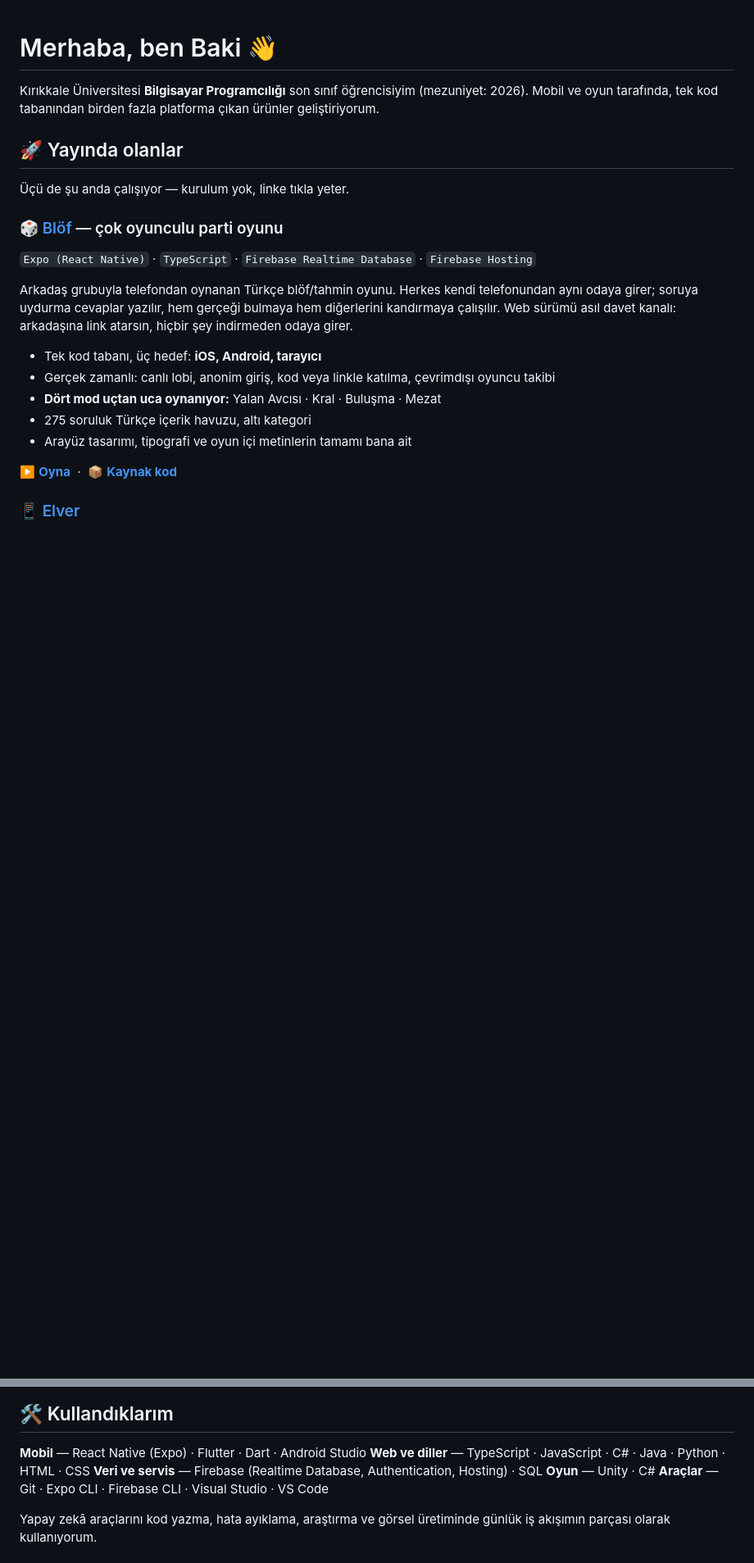
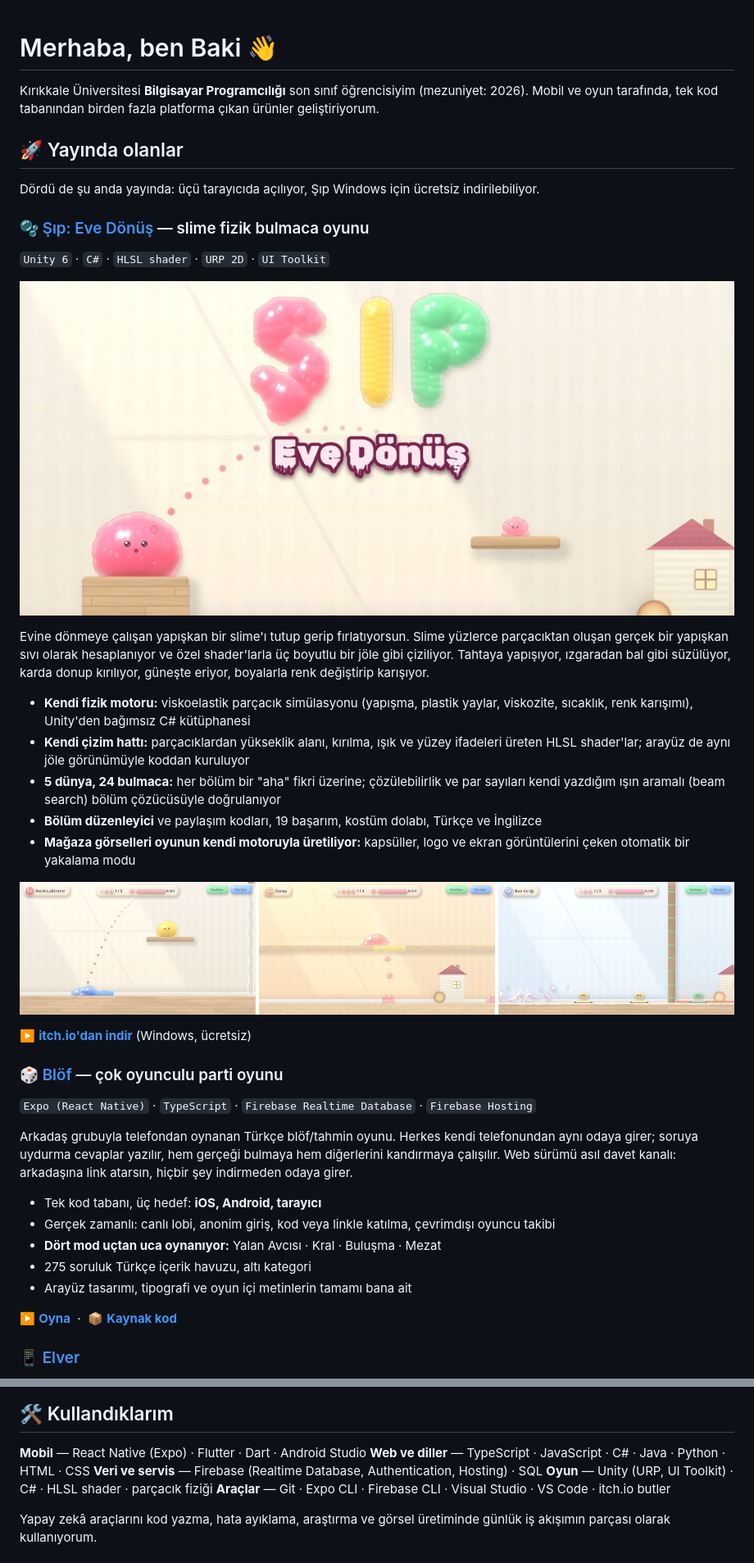
Before and after one commit to BakiBacaci/BakiBacaci, a Markdown page: README.md, 2 parts joined by grey strips. Shown at 82% size. Drawn GitHub-style; pictures changed too: assets/sip-ekranlar.jpg (added), assets/sip-kapak.jpg (added); blank space fills up the shorter version.

Commit message:
Profil README: Şıp: Eve Dönüş (itch.io'da yayında) eklendi
Co-Authored-By: Claude Opus 5.5 <noreply@anthropic.com>

```diff
--- a/README.md
+++ b/README.md
@@ -5,7 +5,24 @@ Mobil ve oyun tarafında, tek kod tabanından birden fazla platforma çıkan ür
 
 ## 🚀 Yayında olanlar
 
-Üçü de şu anda çalışıyor — kurulum yok, linke tıkla yeter.
+Dördü de şu anda yayında: üçü tarayıcıda açılıyor, Şıp Windows için ücretsiz indirilebiliyor.
+
+### 🫧 [Şıp: Eve Dönüş](https://bakibacaci.itch.io/plip) — slime fizik bulmaca oyunu
+`Unity 6` · `C#` · `HLSL shader` · `URP 2D` · `UI Toolkit`
+
+[![Şıp: Eve Dönüş](assets/sip-kapak.jpg)](https://bakibacaci.itch.io/plip)
+
+Evine dönmeye çalışan yapışkan bir slime'ı tutup gerip fırlatıyorsun. Slime yüzlerce parçacıktan oluşan gerçek bir yapışkan sıvı olarak hesaplanıyor ve özel shader'larla üç boyutlu bir jöle gibi çiziliyor. Tahtaya yapışıyor, ızgaradan bal gibi süzülüyor, karda donup kırılıyor, güneşte eriyor, boyalarla renk değiştirip karışıyor.
+
+- **Kendi fizik motoru:** viskoelastik parçacık simülasyonu (yapışma, plastik yaylar, viskozite, sıcaklık, renk karışımı), Unity'den bağımsız C# kütüphanesi
+- **Kendi çizim hattı:** parçacıklardan yükseklik alanı, kırılma, ışık ve yüzey ifadeleri üreten HLSL shader'lar; arayüz de aynı jöle görünümüyle koddan kuruluyor
+- **5 dünya, 24 bulmaca:** her bölüm bir "aha" fikri üzerine; çözülebilirlik ve par sayıları kendi yazdığım ışın aramalı (beam search) bölüm çözücüsüyle doğrulanıyor
+- **Bölüm düzenleyici** ve paylaşım kodları, 19 başarım, kostüm dolabı, Türkçe ve İngilizce
+- **Mağaza görselleri oyunun kendi motoruyla üretiliyor:** kapsüller, logo ve ekran görüntülerini çeken otomatik bir yakalama modu
+
+![Oyundan kareler](assets/sip-ekranlar.jpg)
+
+▶️ **[itch.io'dan indir](https://bakibacaci.itch.io/plip)** (Windows, ücretsiz)
 
 ### 🎲 [Blöf](https://blof-64f01.web.app) — çok oyunculu parti oyunu
 `Expo (React Native)` · `TypeScript` · `Firebase Realtime Database` · `Firebase Hosting`
@@ -33,8 +50,8 @@ Arkadaş grubuyla telefondan oynanan Türkçe blöf/tahmin oyunu. Herkes kendi t
 **Mobil** — React Native (Expo) · Flutter · Dart · Android Studio
 **Web ve diller** — TypeScript · JavaScript · C# · Java · Python · HTML · CSS
 **Veri ve servis** — Firebase (Realtime Database, Authentication, Hosting) · SQL
-**Oyun** — Unity · C#
-**Araçlar** — Git · Expo CLI · Firebase CLI · Visual Studio · VS Code
+**Oyun** — Unity (URP, UI Toolkit) · C# · HLSL shader · parçacık fiziği
+**Araçlar** — Git · Expo CLI · Firebase CLI · Visual Studio · VS Code · itch.io butler
 
 Yapay zekâ araçlarını kod yazma, hata ayıklama, araştırma ve görsel üretiminde günlük iş akışımın parçası olarak kullanıyorum.
 
```
